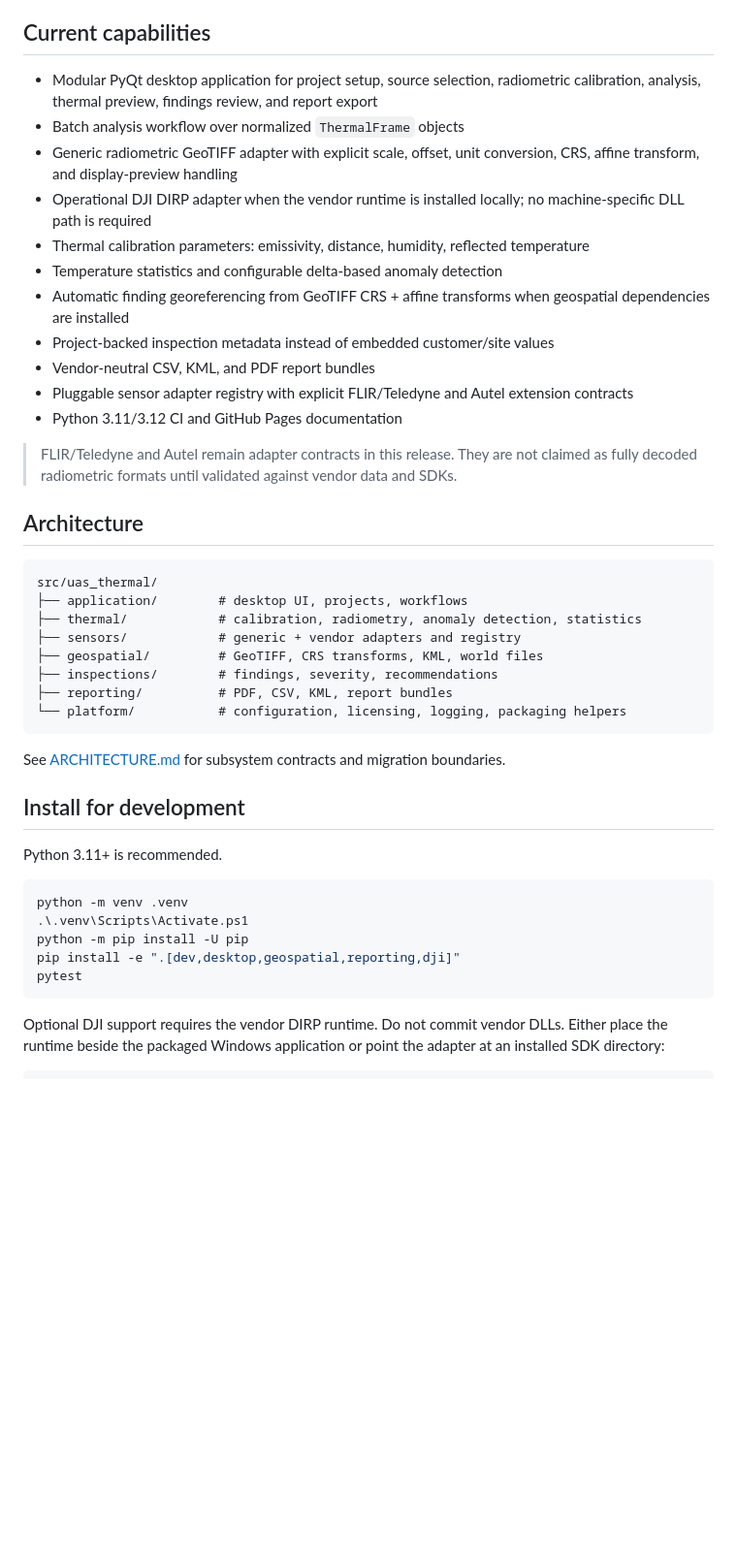
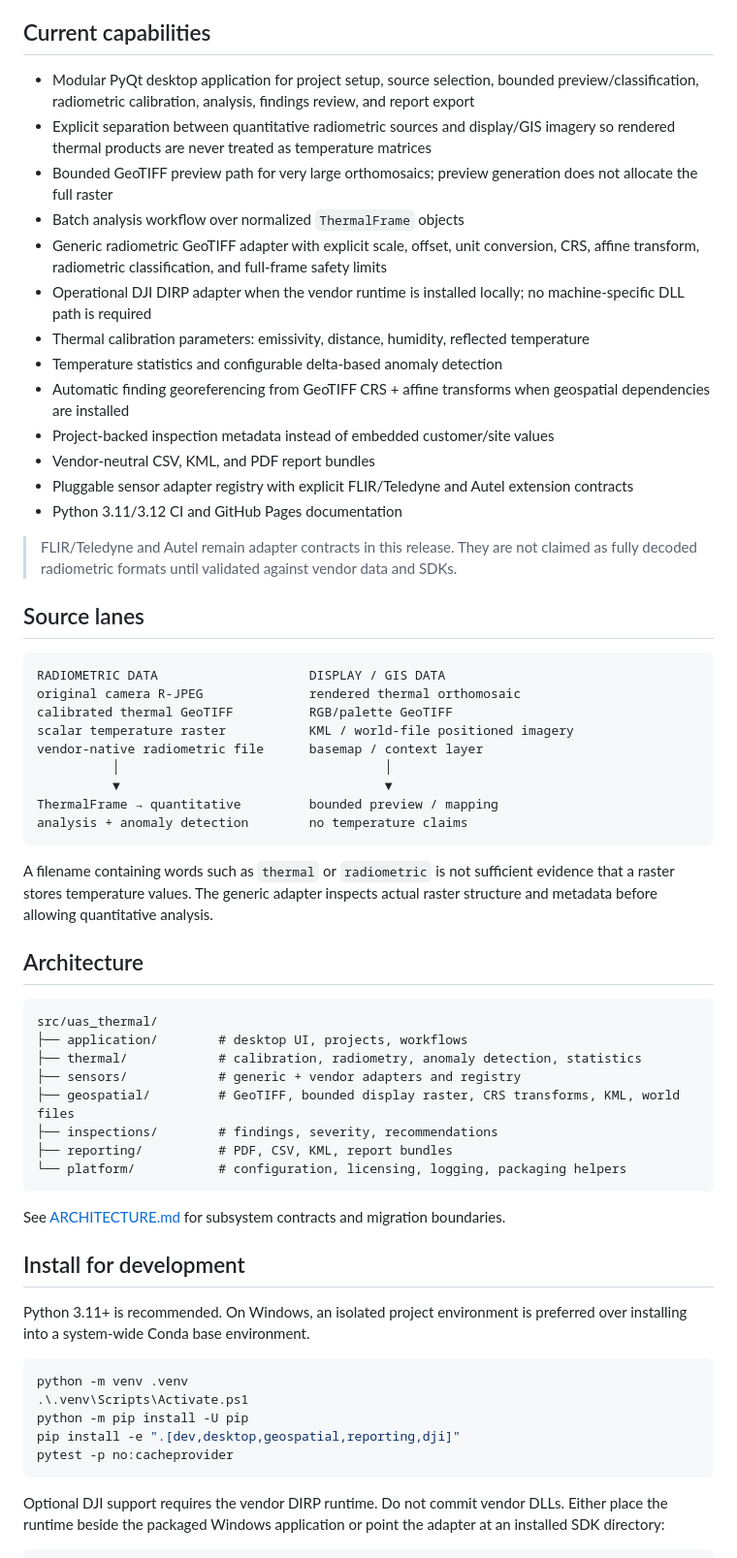
Before and after one commit to GabrielAllit1/UAS-Thermal-Analysis-Tool, a Markdown page: README.md, the part around one of its changes. Shown at 97% size. Rendered like a GitHub page; blank space fills up the shorter version.

Commit message:
Document radiometric and display/GIS source lanes

````diff
--- a/README.md
+++ b/README.md
@@ -6,9 +6,11 @@ UAS Thermal Analysis is evolving from a working radiometric inspection desktop a
 
 ## Current capabilities
 
-- Modular PyQt desktop application for project setup, source selection, radiometric calibration, analysis, thermal preview, findings review, and report export
+- Modular PyQt desktop application for project setup, source selection, bounded preview/classification, radiometric calibration, analysis, findings review, and report export
+- Explicit separation between quantitative radiometric sources and display/GIS imagery so rendered thermal products are never treated as temperature matrices
+- Bounded GeoTIFF preview path for very large orthomosaics; preview generation does not allocate the full raster
 - Batch analysis workflow over normalized `ThermalFrame` objects
-- Generic radiometric GeoTIFF adapter with explicit scale, offset, unit conversion, CRS, affine transform, and display-preview handling
+- Generic radiometric GeoTIFF adapter with explicit scale, offset, unit conversion, CRS, affine transform, radiometric classification, and full-frame safety limits
 - Operational DJI DIRP adapter when the vendor runtime is installed locally; no machine-specific DLL path is required
 - Thermal calibration parameters: emissivity, distance, humidity, reflected temperature
 - Temperature statistics and configurable delta-based anomaly detection
@@ -20,6 +22,22 @@ UAS Thermal Analysis is evolving from a working radiometric inspection desktop a
 
 > FLIR/Teledyne and Autel remain adapter contracts in this release. They are not claimed as fully decoded radiometric formats until validated against vendor data and SDKs.
 
+## Source lanes
+
+```text
+RADIOMETRIC DATA                    DISPLAY / GIS DATA
+original camera R-JPEG              rendered thermal orthomosaic
+calibrated thermal GeoTIFF          RGB/palette GeoTIFF
+scalar temperature raster           KML / world-file positioned imagery
+vendor-native radiometric file      basemap / context layer
+          │                                   │
+          ▼                                   ▼
+ThermalFrame → quantitative         bounded preview / mapping
+analysis + anomaly detection        no temperature claims
+```
+
+A filename containing words such as `thermal` or `radiometric` is not sufficient evidence that a raster stores temperature values. The generic adapter inspects actual raster structure and metadata before allowing quantitative analysis.
+
 ## Architecture
 
 ```text
@@ -27,7 +45,7 @@ src/uas_thermal/
 ├── application/        # desktop UI, projects, workflows
 ├── thermal/            # calibration, radiometry, anomaly detection, statistics
 ├── sensors/            # generic + vendor adapters and registry
-├── geospatial/         # GeoTIFF, CRS transforms, KML, world files
+├── geospatial/         # GeoTIFF, bounded display raster, CRS transforms, KML, world files
 ├── inspections/        # findings, severity, recommendations
 ├── reporting/          # PDF, CSV, KML, report bundles
 └── platform/           # configuration, licensing, logging, packaging helpers
@@ -37,14 +55,14 @@ See [ARCHITECTURE.md](ARCHITECTURE.md) for subsystem contracts and migration bou
 
 ## Install for development
 
-Python 3.11+ is recommended.
+Python 3.11+ is recommended. On Windows, an isolated project environment is preferred over installing into a system-wide Conda base environment.
 
 ```powershell
 python -m venv .venv
 .\.venv\Scripts\Activate.ps1
 python -m pip install -U pip
 pip install -e ".[dev,desktop,geospatial,reporting,dji]"
-pytest
+pytest -p no:cacheprovider
 ```
 
 Optional DJI support requires the vendor DIRP runtime. Do not commit vendor DLLs. Either place the runtime beside the packaged Windows application or point the adapter at an installed SDK directory:
````
Also changed, not shown: other parts of README.md (+13 -1 lines).
